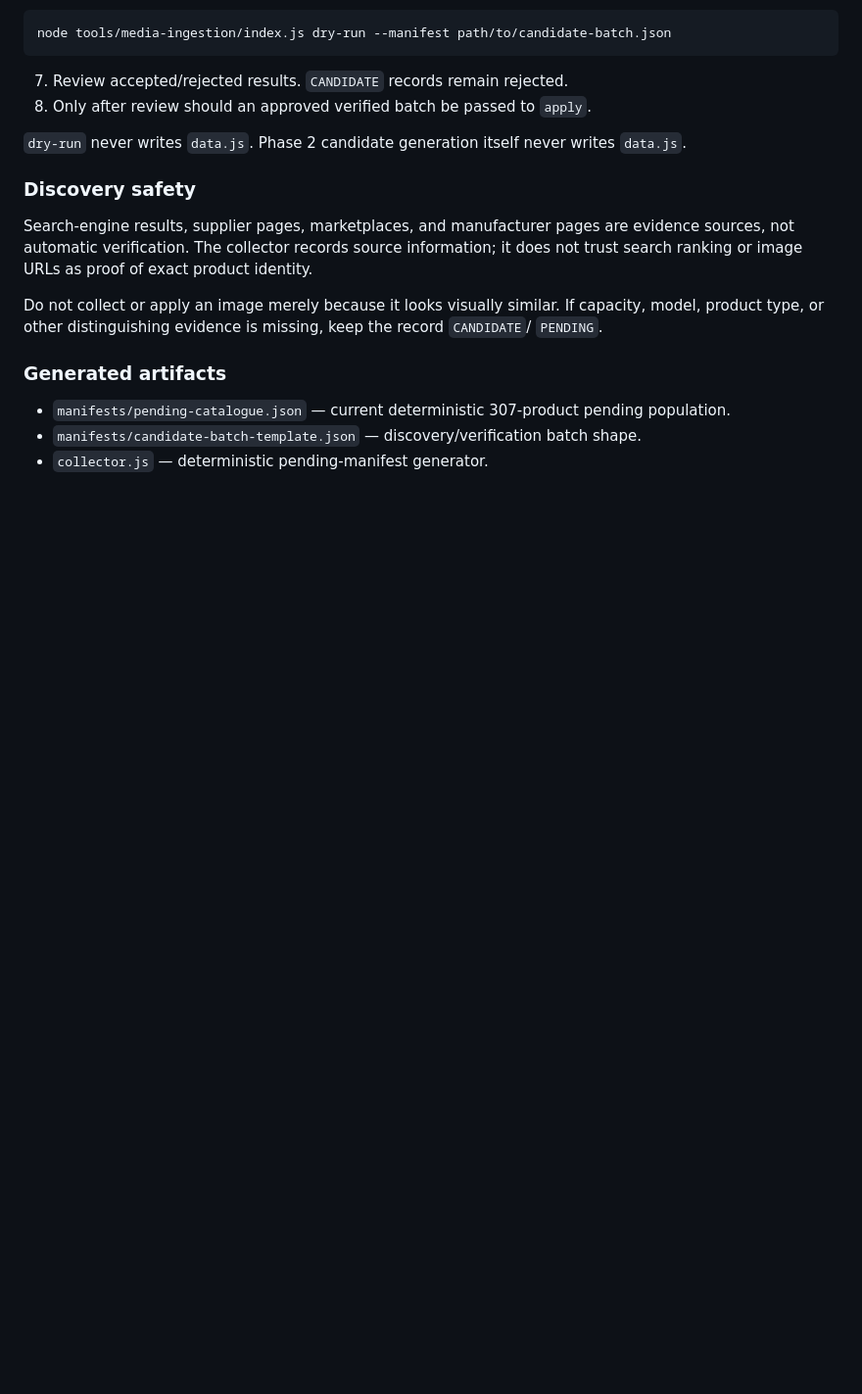
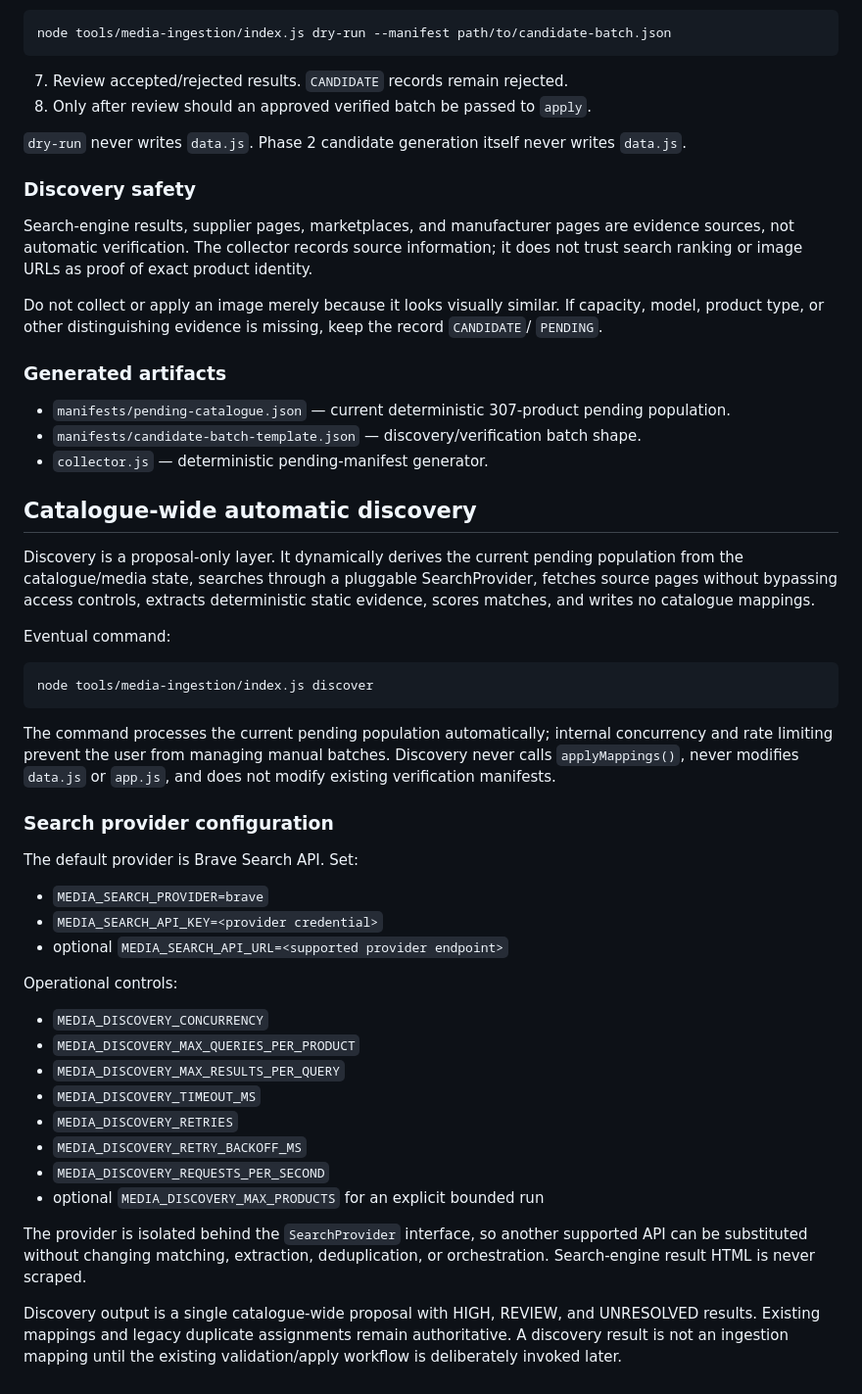
Before and after one commit to Scarlet-Twinz/TWINS-KITCHEN-AND-BAKERY-WORLD, a Markdown page: tools/media-ingestion/README.md, the part around the change. Shown at 98% size. Rendered like a GitHub page; blank space fills up the shorter version.

Commit message:
Document catalogue-wide discovery workflow

````diff
--- a/tools/media-ingestion/README.md
+++ b/tools/media-ingestion/README.md
@@ -123,3 +123,39 @@ Do not collect or apply an image merely because it looks visually similar. If ca
 - `manifests/pending-catalogue.json` — current deterministic 307-product pending population.
 - `manifests/candidate-batch-template.json` — discovery/verification batch shape.
 - `collector.js` — deterministic pending-manifest generator.
+
+
+## Catalogue-wide automatic discovery
+
+Discovery is a proposal-only layer. It dynamically derives the current pending population from the catalogue/media state, searches through a pluggable SearchProvider, fetches source pages without bypassing access controls, extracts deterministic static evidence, scores matches, and writes no catalogue mappings.
+
+Eventual command:
+
+```bash
+node tools/media-ingestion/index.js discover
+```
+
+The command processes the current pending population automatically; internal concurrency and rate limiting prevent the user from managing manual batches. Discovery never calls `applyMappings()`, never modifies `data.js` or `app.js`, and does not modify existing verification manifests.
+
+### Search provider configuration
+
+The default provider is Brave Search API. Set:
+
+- `MEDIA_SEARCH_PROVIDER=brave`
+- `MEDIA_SEARCH_API_KEY=<provider credential>`
+- optional `MEDIA_SEARCH_API_URL=<supported provider endpoint>`
+
+Operational controls:
+
+- `MEDIA_DISCOVERY_CONCURRENCY`
+- `MEDIA_DISCOVERY_MAX_QUERIES_PER_PRODUCT`
+- `MEDIA_DISCOVERY_MAX_RESULTS_PER_QUERY`
+- `MEDIA_DISCOVERY_TIMEOUT_MS`
+- `MEDIA_DISCOVERY_RETRIES`
+- `MEDIA_DISCOVERY_RETRY_BACKOFF_MS`
+- `MEDIA_DISCOVERY_REQUESTS_PER_SECOND`
+- optional `MEDIA_DISCOVERY_MAX_PRODUCTS` for an explicit bounded run
+
+The provider is isolated behind the `SearchProvider` interface, so another supported API can be substituted without changing matching, extraction, deduplication, or orchestration. Search-engine result HTML is never scraped.
+
+Discovery output is a single catalogue-wide proposal with HIGH, REVIEW, and UNRESOLVED results. Existing mappings and legacy duplicate assignments remain authoritative. A discovery result is not an ingestion mapping until the existing validation/apply workflow is deliberately invoked later.
````
